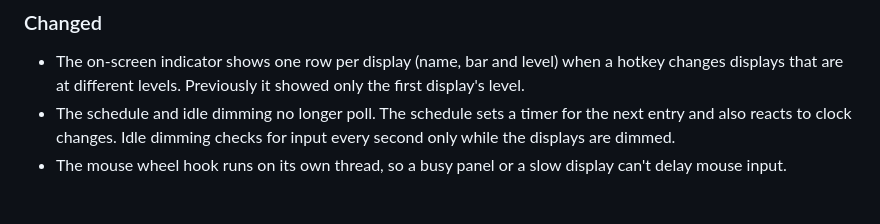
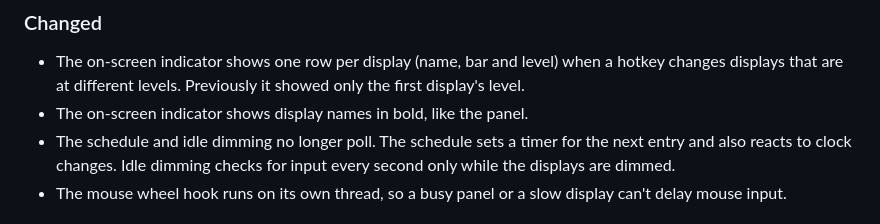
Before and after one commit to isousluer/twinkle-brightness, a Markdown page: CHANGELOG.md, the part around the change. Rendered like a GitHub page.

```diff
--- a/CHANGELOG.md
+++ b/CHANGELOG.md
@@ -20,6 +20,7 @@ and this project follows [Semantic Versioning](https://semver.org/).
 - The on-screen indicator shows one row per display (name, bar and level) when
   a hotkey changes displays that are at different levels. Previously it showed
   only the first display's level.
+- The on-screen indicator shows display names in bold, like the panel.
 - The schedule and idle dimming no longer poll. The schedule sets a timer for
   the next entry and also reacts to clock changes. Idle dimming checks for
   input every second only while the displays are dimmed.
```
Also changed, not shown: README.md (+1 -1 lines), assets/screenshot-osd-light.png, assets/screenshot-osd-multi.png, assets/screenshot-osd.png, 2 other files.
